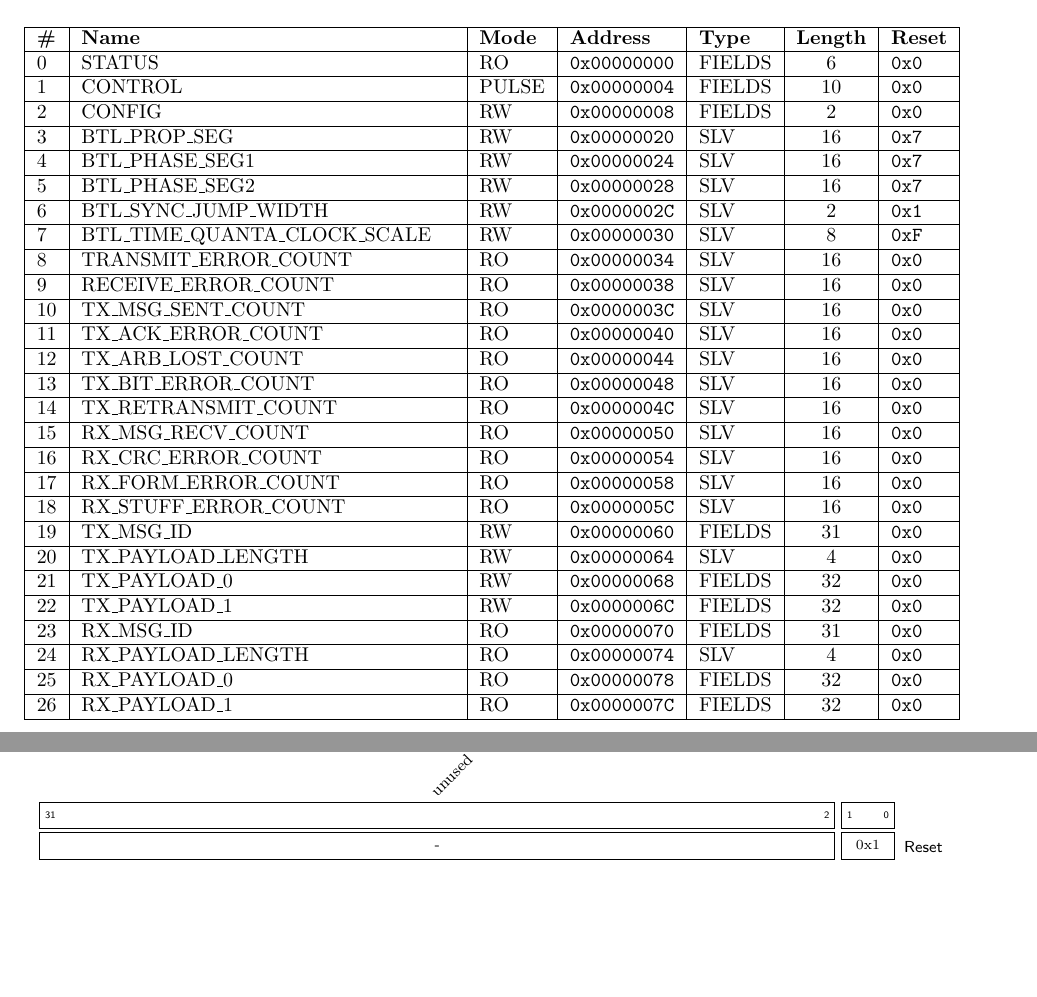
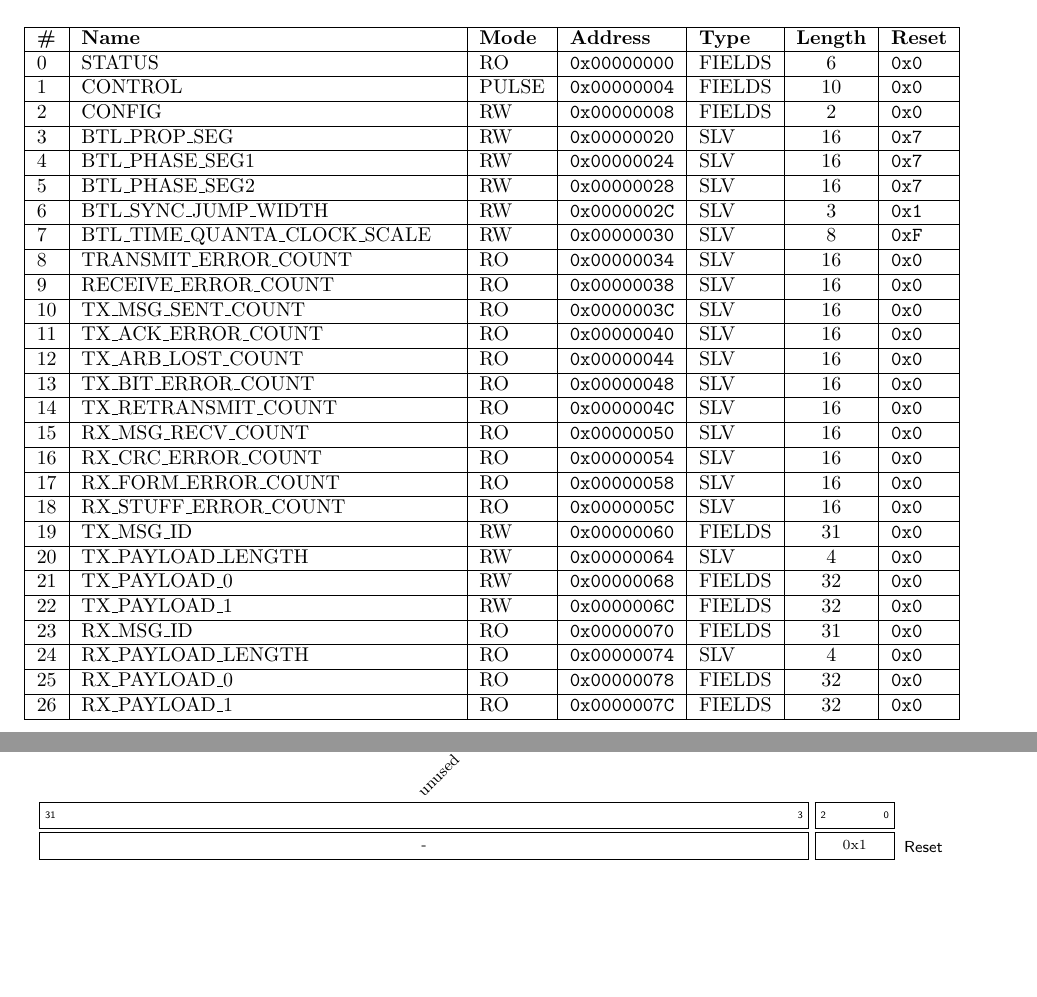
Before and after one commit to svnesbo/canola, a LaTeX document (doc/canola_axi_slave.tex): two parts of pages 1 and 3 of 8, joined at a grey line, cut so that both start at the same text. Compiled offline with pdfLaTeX.

Commit message:
Make sync jump unsigned Also use sync jump value between one and maximum of C_SYNC_JUMP_WIDTH_MAX and configured value.

```diff
--- a/doc/canola_axi_slave.tex
+++ b/doc/canola_axi_slave.tex
@@ -59,7 +59,7 @@ AXI-Lite slave for Canola CAN Controller
       \hline
       5 & BTL{\_}PHASE{\_}SEG2 & RW & \texttt{0x00000028} & SLV & 16 & \texttt{0x7} \\
       \hline
-      6 & BTL{\_}SYNC{\_}JUMP{\_}WIDTH & RW & \texttt{0x0000002C} & SLV & 2 & \texttt{0x1} \\
+      6 & BTL{\_}SYNC{\_}JUMP{\_}WIDTH & RW & \texttt{0x0000002C} & SLV & 3 & \texttt{0x1} \\
       \hline
       7 & BTL{\_}TIME{\_}QUANTA{\_}CLOCK{\_}SCALE & RW & \texttt{0x00000030} & SLV & 8 & \texttt{0xF} \\
       \hline
@@ -171,8 +171,8 @@ AXI-Lite slave for Canola CAN Controller
 
 \begin{register}{H}{BTL{\_}SYNC{\_}JUMP{\_}WIDTH - RW}{0x0000002C}  \par Synchronization jump width \regnewline
   \label{BTL_SYNC_JUMP_WIDTH}
-  \regfield{unused}{30}{2}{-}
-  \regfield{}{2}{0}{{0x1}}
+  \regfield{unused}{29}{3}{-}
+  \regfield{}{3}{0}{{0x1}}
 \reglabel{Reset}\regnewline
 \end{register}
 
```
Also changed, not shown: README.md, doc/canola_axi_slave.pdf, 14 other files.
